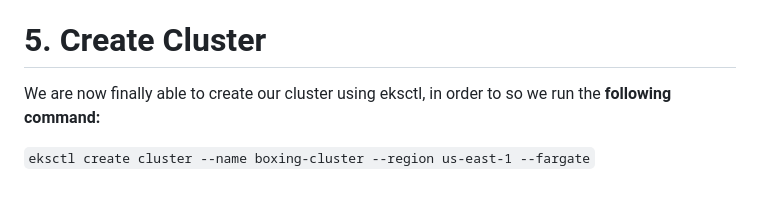
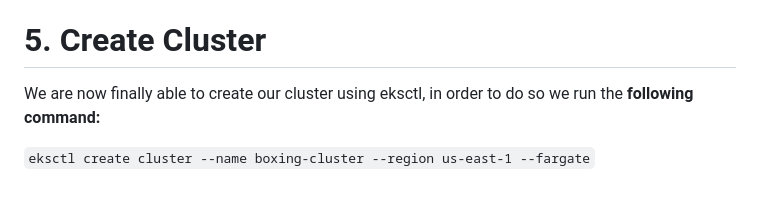
Before and after one commit to AdewaleTalabi/boxingcomp, a Markdown page: README.md, the part around the change. GitHub-like rendering.

````diff
--- a/README.md
+++ b/README.md
@@ -120,6 +120,6 @@ After downloading your access keys, and inserting the relevant credentials follo
 
 # **5. Create Cluster**
 
-We are now finally able to create our cluster using eksctl, in order to so we run the **following command:**
+We are now finally able to create our cluster using eksctl, in order to do so we run the **following command:**
 
 ```eksctl create cluster --name boxing-cluster --region us-east-1 --fargate```
````
